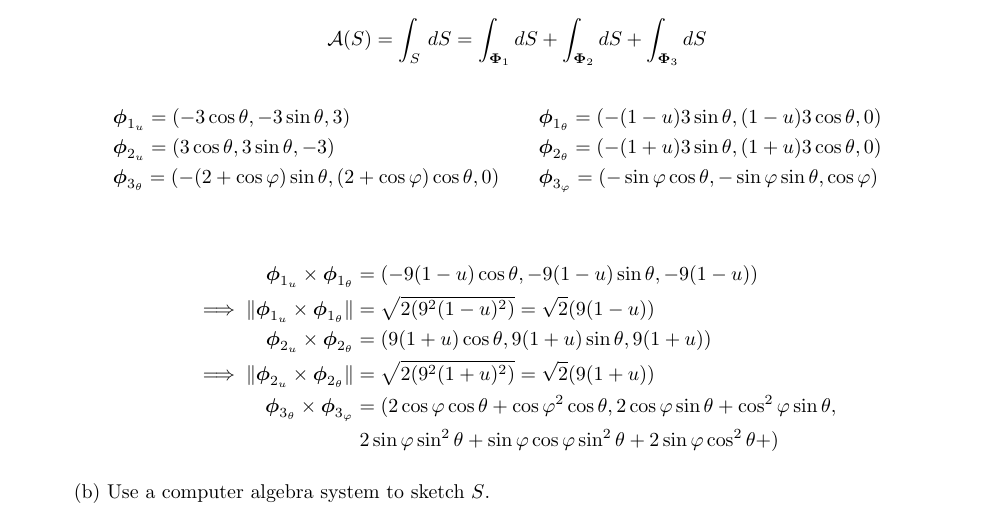
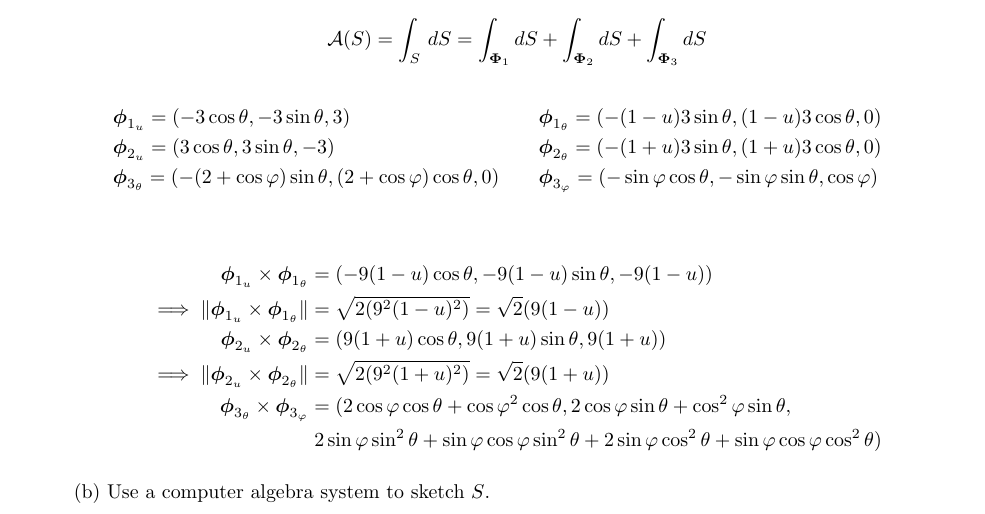
Before and after one commit to poonkeegan/school, a LaTeX document (matb42/a8.tex): part of page 1 of 7, cut so that both start at the same text. Compiled offline with pdfLaTeX.

Commit message:
Mon Mar 19 11:10:48 EDT 2018

```diff
--- a/matb42/a8.tex
+++ b/matb42/a8.tex
@@ -55,7 +55,7 @@ Mar 20th 2018}
         \boldsymbol \phi_{2_u} \times \boldsymbol \phi_{2_ \theta} &=       (9(1+u)\cos\theta, 9(1+u)\sin\theta, 9(1+u)) \\
         \implies \norm {\boldsymbol \phi_{2_u} \times \boldsymbol \phi_{2_ \theta}} &= \sqrt{2(9^2(1+u)^2)} = \sqrt{2}(9(1+u)) \\
         \boldsymbol \phi_{3_\theta} \times \boldsymbol \phi_{3_ \varphi} &= (2 \cos\varphi \cos\theta + \cos\varphi^2 \cos\theta, 2 \cos \varphi \sin \theta + \cos^2 \varphi \sin \theta, \\
-        & \; 2\sin \varphi \sin^2 \theta + \sin \varphi \cos \varphi \sin ^2 \theta + 2 \sin \varphi \cos^2 \theta +  )
+        & \; 2\sin \varphi \sin^2 \theta + \sin \varphi \cos \varphi \sin ^2 \theta + 2 \sin \varphi \cos^2 \theta + \sin\varphi \cos\varphi \cos^2 \theta )
     \end{align*}
 
     (b) Use a computer algebra system to sketch $S$.
```
Also changed, not shown: matb42/a8.pdf.
